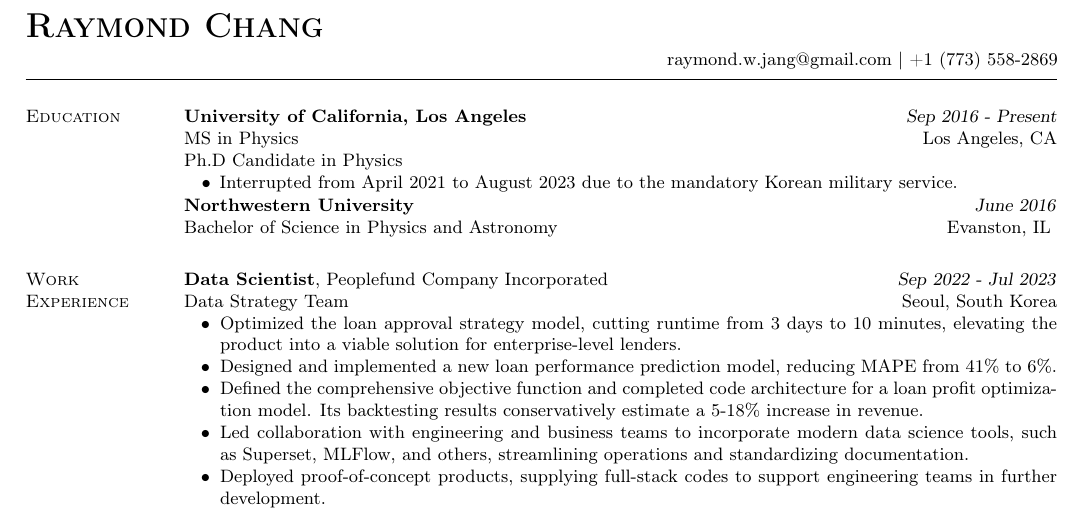
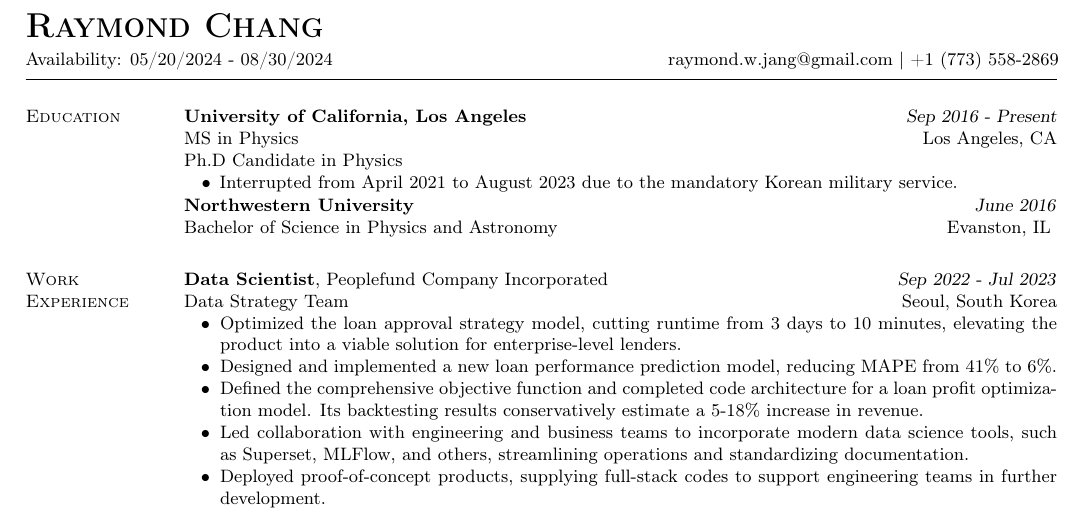
Before and after one commit to RaymondWJang/latex-resume, a LaTeX CV (resume.tex): part of the page, cut so that both start at the same text. Compiled offline with pdfLaTeX.

Commit message:
feat: make a Tiktok version

```diff
--- a/resume.tex
+++ b/resume.tex
@@ -20,7 +20,7 @@
 \begin{document}{\sc \hspace*{4mm}\vspace{0mm}\\
 \LARGE \textbf{Raymond Chang}}
 \vspace{1mm}\\
-\hspace*{112mm} \small raymond.w.jang@gmail.com | +1 (773) 558-2869
+\small Availability: 05/20/2024 - 08/30/2024 \hspace*{57mm} \small raymond.w.jang@gmail.com | +1 (773) 558-2869
 \vspace*{1mm}
 \begin{resume}
 
```
Also changed, not shown: outputs/Resume - Raymond Chang (Tiktok).pdf (added), outputs/Resume - Raymond Chang.pdf, outputs/resume.pdf (deleted), resume.pdf (deleted).
